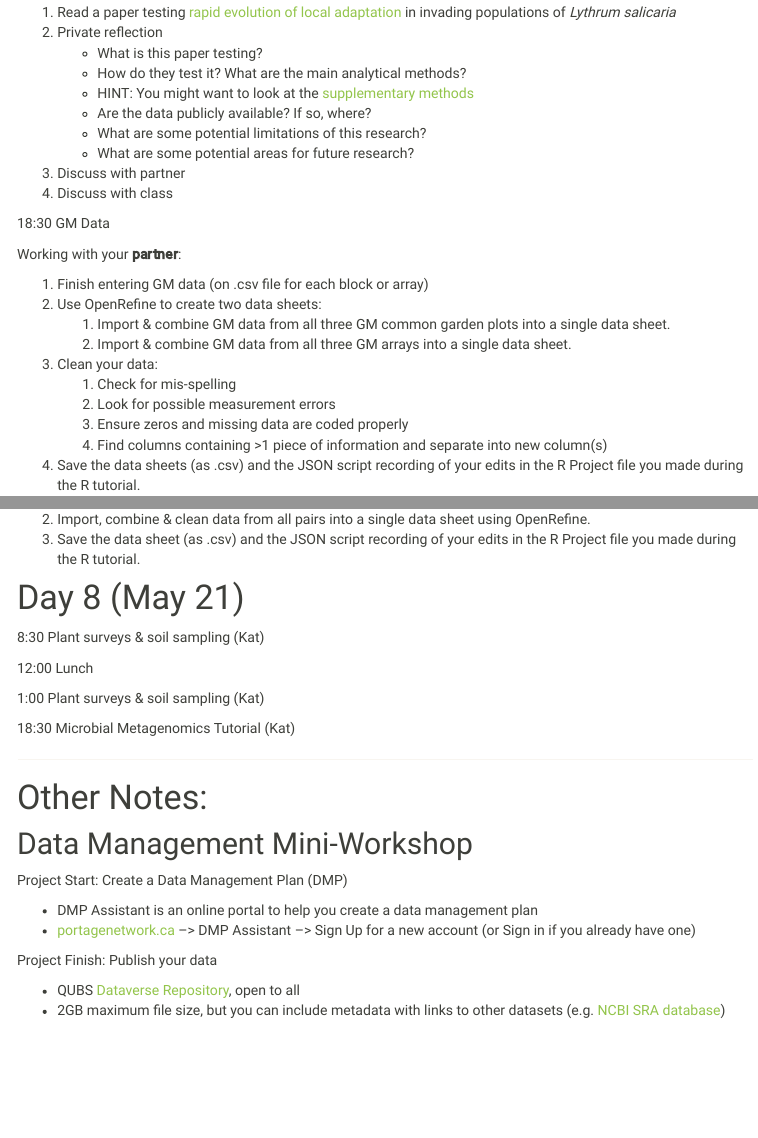
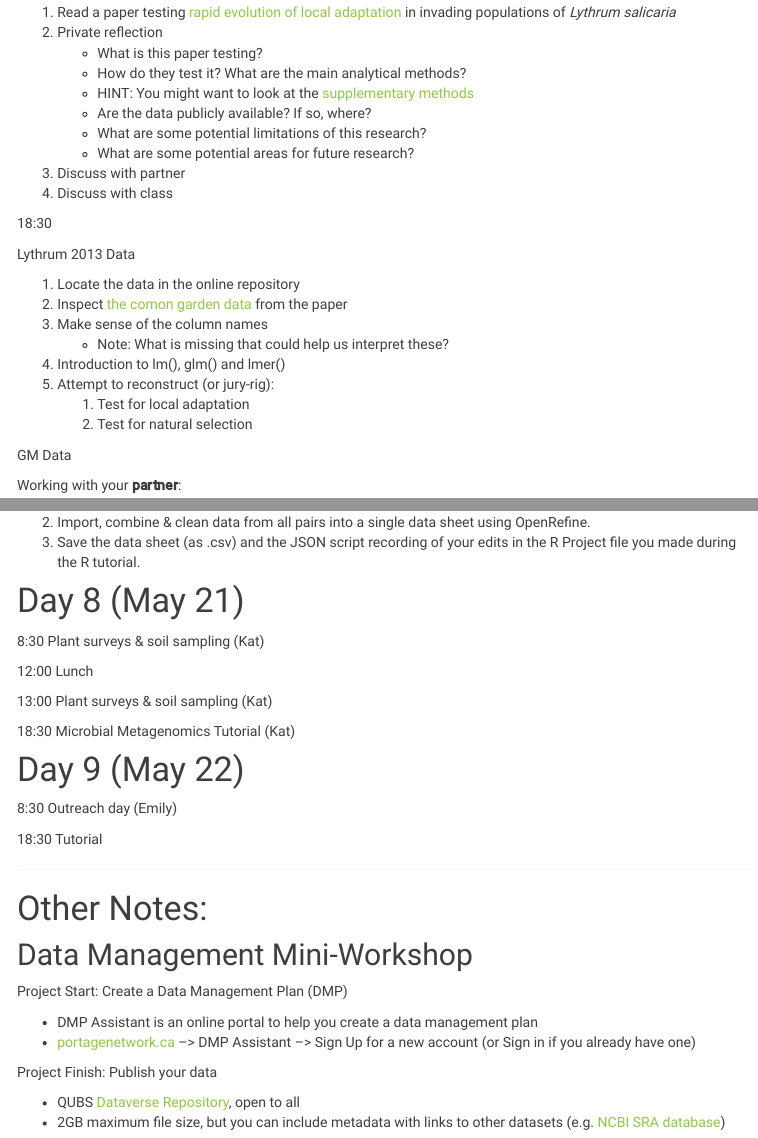
Before and after one commit to ColauttiLab/ColauttiLab.github.io, an R Markdown document (FieldMethods.Rmd): the page in a window 1100 px wide, from 5960 px down, and a second part further down, joined at a grey line. The pictures show the output file FieldMethods.html that the author committed with the source, opened offline; menus at the side of the page are left out.

Commit message:
Schedule & Activity Updates

```diff
--- a/FieldMethods.Rmd
+++ b/FieldMethods.Rmd
@@ -408,7 +408,20 @@ Inspect & Mount Specimens
   3. Discuss with partner
   4. Discuss with class
 
-18:30 GM Data
+18:30
+
+Lythrum 2013 Data
+
+  1. Locate the data in the online repository
+  2. Inspect [the comon garden data](./FieldMethods/Data/Lythrum2013Data.csv) from the paper
+  3. Make sense of the column names
+    * Note: What is missing that could help us interpret these?
+  3. Introduction to lm(), glm() and lmer()
+  4. Attempt to reconstruct (or jury-rig):
+    1. Test for local adaptation
+    2. Test for natural selection
+
+GM Data
 
 Working with your __partner__:
 
@@ -456,9 +469,16 @@ Lythrum data
 
 12:00 Lunch
 
-1:00 Plant surveys & soil sampling (Kat)
+13:00 Plant surveys & soil sampling (Kat)
 
 18:30 Microbial Metagenomics Tutorial (Kat)
+
+# Day 9 (May 22)
+
+8:30 Outreach day (Emily)
+
+18:30 Tutorial
+
 
 ***
 
```
Also changed, not shown: FieldMethods.html.
